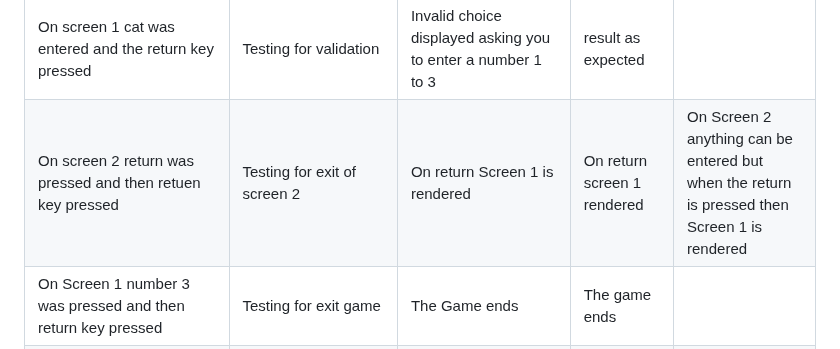
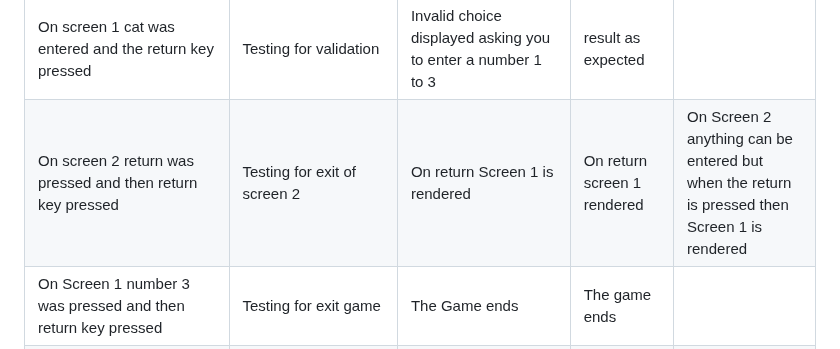
Before and after one commit to michaelcloran/my-dungeon, a Markdown page: README.md, the part around the change. Drawn GitHub-style.

Commit message:
Docs fix typo in test table

```diff
--- a/README.md
+++ b/README.md
@@ -302,7 +302,7 @@ Typical Screen 4
 | On screen 1 number 2 was pressed and then the return key was pressed | Testing for how play game functionality on screen 1 | The screen was rendered| The screen was rendered | |
 | On screen 1 11 was entered then the return key pressed| Testing for validation| Invalid choice displayed asking yo to enter a number 1 to 3| result as expected | |
 | On screen 1 cat was entered and the return key pressed| Testing for validation| Invalid choice displayed asking you to enter a number 1 to 3 | result as expected | |
-| On screen 2 return was pressed and then retuen key pressed| Testing for exit of screen 2 | On return Screen 1 is rendered | On return screen 1 rendered| On Screen 2 anything can be entered but when the return is pressed then Screen 1 is rendered |
+| On screen 2 return was pressed and then return key pressed| Testing for exit of screen 2 | On return Screen 1 is rendered | On return screen 1 rendered| On Screen 2 anything can be entered but when the return is pressed then Screen 1 is rendered |
 | On Screen 1 number 3 was pressed and then return key pressed| Testing for exit game | The Game ends| The game ends | |
 | On Screen 1 number 1 was pressed and then return was pressed | Testing for entering game | Screen 3 is displayed | Screen 3 is displayed| |
 | On Screen 3 a room number is pressed and then the return key is pressed | Testing for entering Screen 4 | Screen 4 Displayed | Screen 4 Displayed | |
```
